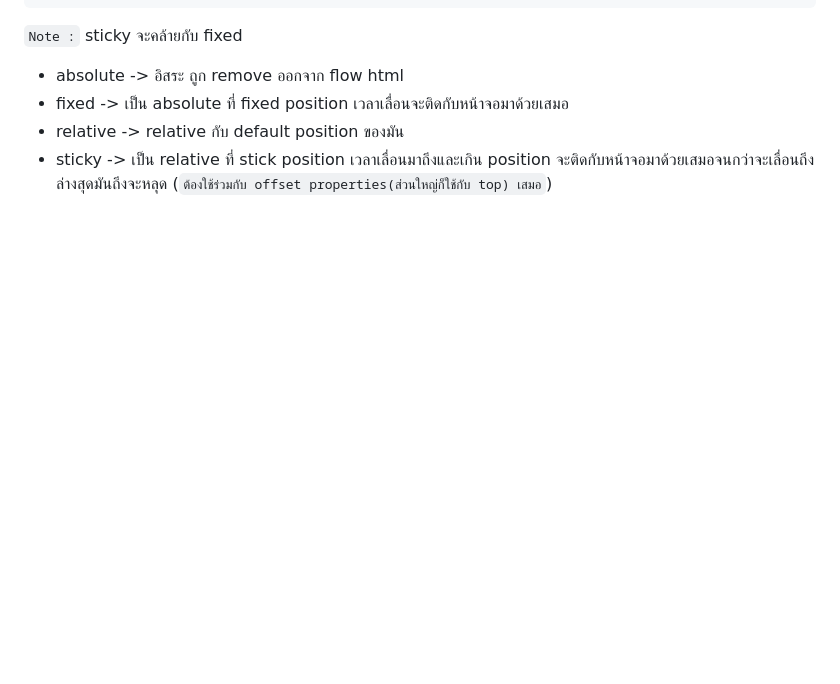
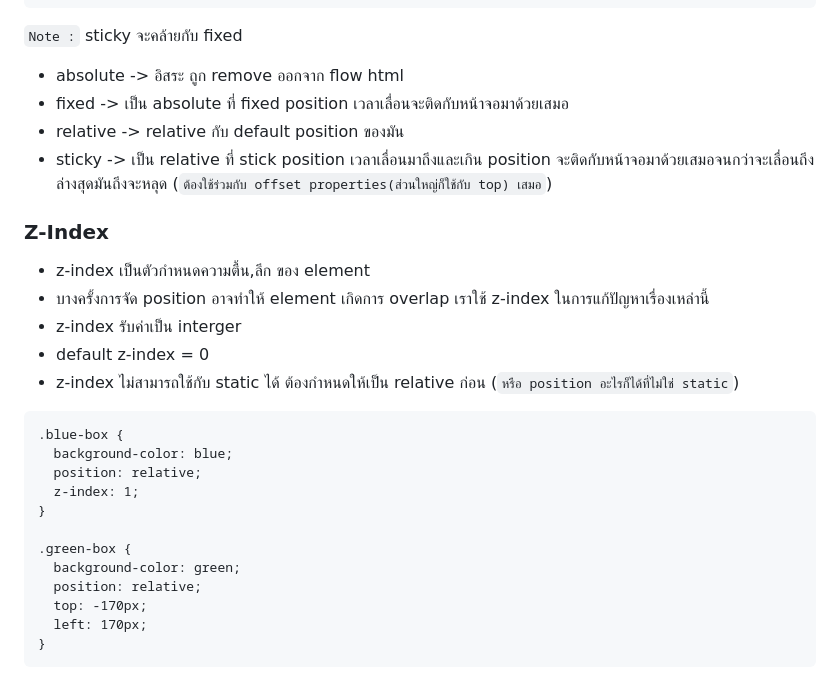
Before and after one commit to guntza10/Zero-To-Fullstack, a Markdown page: CSS.md, the part around the change. GitHub-like rendering; blank space fills up the shorter version.

Commit message:
update z-index

````diff
--- a/CSS.md
+++ b/CSS.md
@@ -815,3 +815,26 @@ header {
 - fixed -> เป็น absolute ที่ fixed position เวลาเลื่อนจะติดกับหน้าจอมาด้วยเสมอ
 - relative -> relative กับ default position ของมัน
 - sticky -> เป็น relative ที่ stick position เวลาเลื่อนมาถึงและเกิน position จะติดกับหน้าจอมาด้วยเสมอจนกว่าจะเลื่อนถึงล่างสุดมันถึงจะหลุด (`ต้องใช้ร่วมกับ offset properties(ส่วนใหญ่ก็ใช้กับ top) เสมอ`)
+
+### Z-Index
+
+- z-index เป็นตัวกำหนดความตื้น,ลึก ของ element
+- บางครั้งการจัด position อาจทำให้ element เกิดการ overlap เราใช้ z-index ในการแก้ปัญหาเรื่องเหล่านี้
+- z-index รับค่าเป็น interger
+- default z-index = 0
+- z-index ไม่สามารถใช้กับ static ได้ ต้องกำหนดให้เป็น relative ก่อน (`หรือ position อะไรก็ได้ที่ไม่ใช่ static`)
+
+```
+.blue-box {
+  background-color: blue;
+  position: relative;
+  z-index: 1;
+}
+
+.green-box {
+  background-color: green;
+  position: relative;
+  top: -170px;
+  left: 170px;
+}
+```
````
